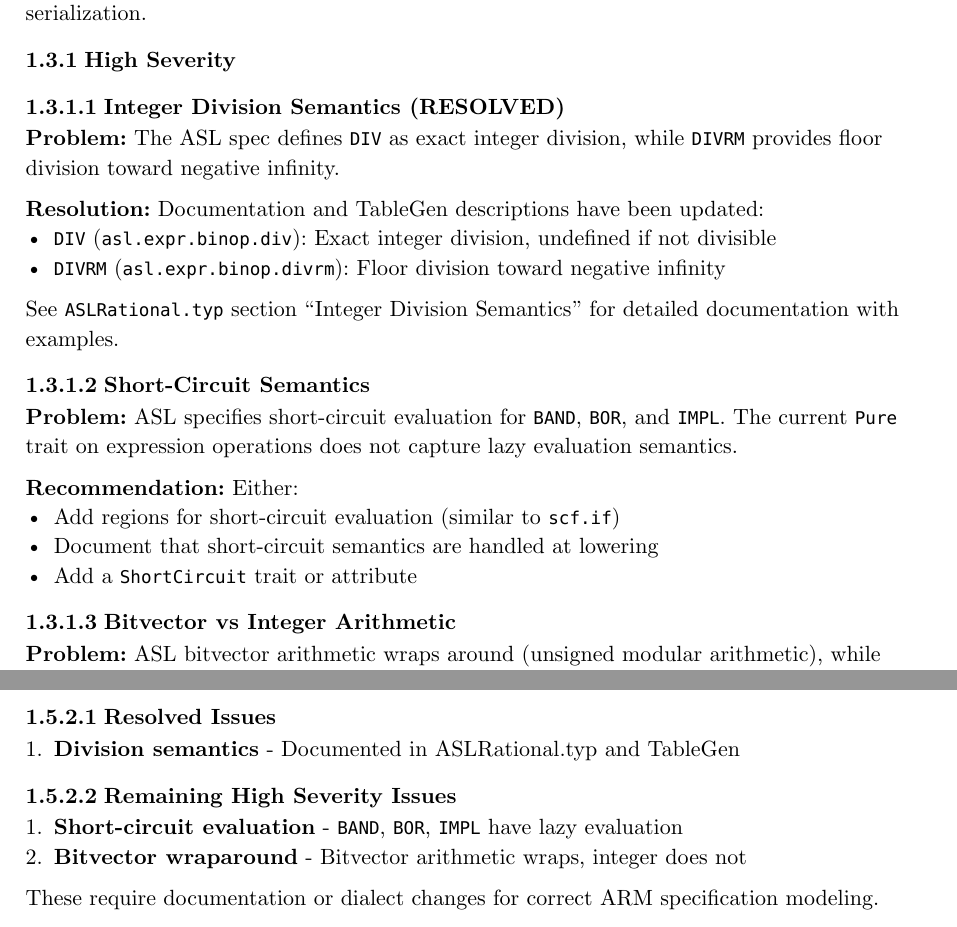
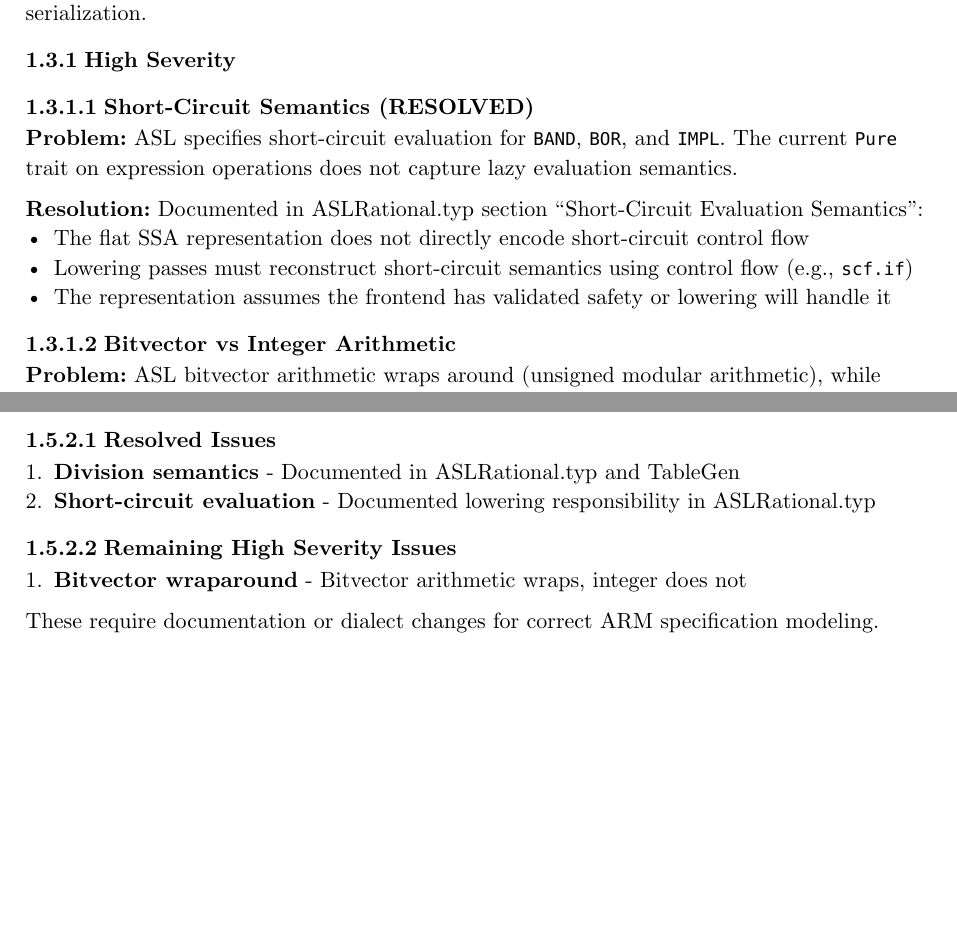
Before and after one commit to sequencer/asl, a Typst document (doc/ASLReview.typ): two parts of pages 2 and 4 of 4, joined at a grey line, cut so that both start at the same text, the shorter picture padded with empty space. Compiled offline with Typst 0.15.

Commit message:
docs(asl): document short-circuit evaluation semantics
Purpose:
Document that BAND, BOR, and IMPL operators have short-circuit (lazy)
evaluation semantics in ASL, and how this is handled in the dialect.

Changes:
- doc/ASLRational.typ:
  * Add "Short-Circuit Evaluation Semantics" section
  * Document short-circuit rules for BAND (&&), BOR (||), IMPL (==>)
  * Explain that flat SSA representation does not encode control flow
  * Document lowering responsibility for reconstructing short-circuit behavior
- doc/ASLReview.typ:
  * Mark short-circuit semantics issue as RESOLVED
  * Update summary table status
  * Update conclusion with resolved issues

Results:
- Two of three high severity issues now resolved (division, short-circuit)
- One remaining: bitvector wraparound semantics

Signed-off-by: Jiuyang Liu <liu@jiuyang.me>

```diff
--- a/doc/ASLReview.typ
+++ b/doc/ASLReview.typ
@@ -68,24 +68,14 @@ The following issues relate to semantic interpretation in the MLIR dialect, not
 
 === High Severity
 
-==== Integer Division Semantics (RESOLVED)
-
-*Problem:* The ASL spec defines `DIV` as exact integer division, while `DIVRM` provides floor division toward negative infinity.
-
-*Resolution:* Documentation and TableGen descriptions have been updated:
-- `DIV` (`asl.expr.binop.div`): Exact integer division, undefined if not divisible
-- `DIVRM` (`asl.expr.binop.divrm`): Floor division toward negative infinity
-
-See `ASLRational.typ` section "Integer Division Semantics" for detailed documentation with examples.
-
-==== Short-Circuit Semantics
+==== Short-Circuit Semantics (RESOLVED)
 
 *Problem:* ASL specifies short-circuit evaluation for `BAND`, `BOR`, and `IMPL`. The current `Pure` trait on expression operations does not capture lazy evaluation semantics.
 
-*Recommendation:* Either:
-- Add regions for short-circuit evaluation (similar to `scf.if`)
-- Document that short-circuit semantics are handled at lowering
-- Add a `ShortCircuit` trait or attribute
+*Resolution:* Documented in ASLRational.typ section "Short-Circuit Evaluation Semantics":
+- The flat SSA representation does not directly encode short-circuit control flow
+- Lowering passes must reconstruct short-circuit semantics using control flow (e.g., `scf.if`)
+- The representation assumes the frontend has validated safety or lowering will handle it
 
 ==== Bitvector vs Integer Arithmetic
 
@@ -193,10 +183,10 @@ The JSON backend is complete and correctly serializes all AST constructs from th
 ==== Resolved Issues
 
 + *Division semantics* - Documented in ASLRational.typ and TableGen
++ *Short-circuit evaluation* - Documented lowering responsibility in ASLRational.typ
 
 ==== Remaining High Severity Issues
 
-+ *Short-circuit evaluation* - `BAND`, `BOR`, `IMPL` have lazy evaluation
 + *Bitvector wraparound* - Bitvector arithmetic wraps, integer does not
 
 These require documentation or dialect changes for correct ARM specification modeling.
```
Also changed, not shown: doc/ASLRational.typ (+18 -0 lines), doc/ASLReview.typ (2 more changed lines).
